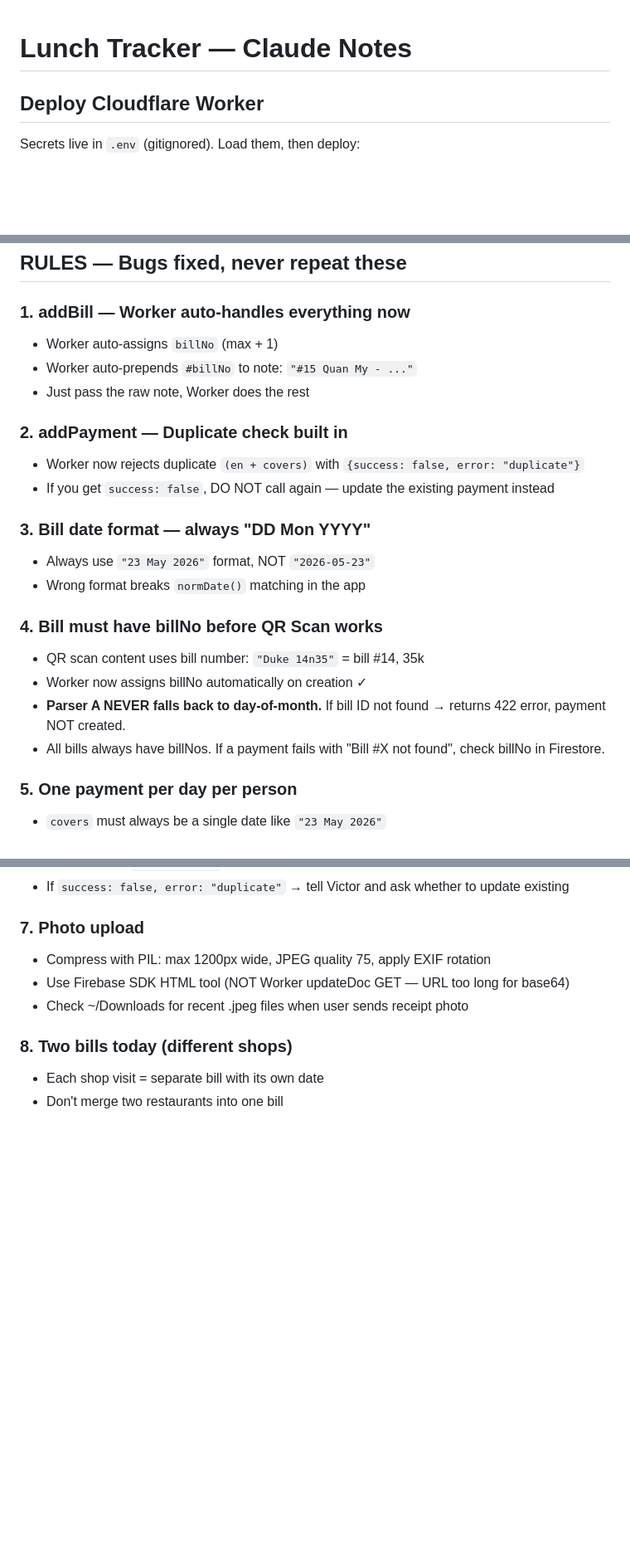
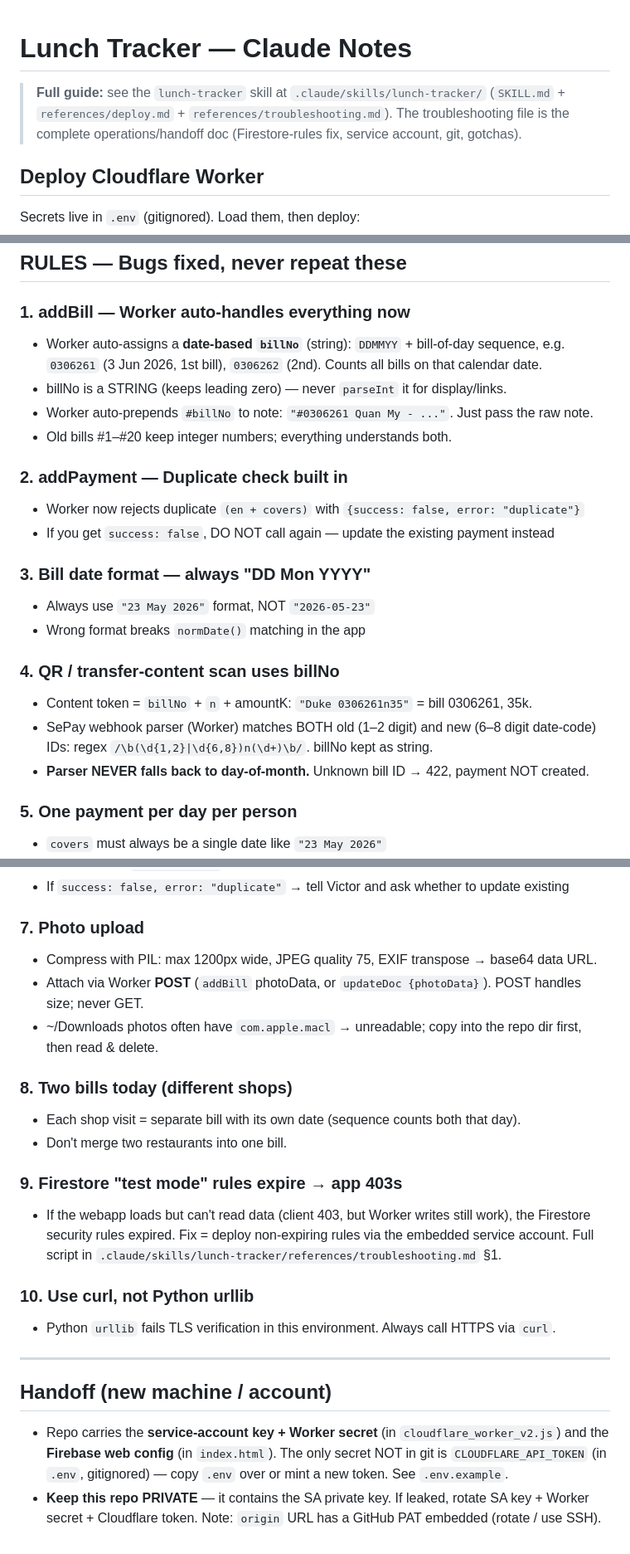
Before and after one commit to vietleworker/lunch-tracker, a Markdown page: CLAUDE.md, 3 parts joined by grey strips. Shown at 83% size. GitHub-like rendering; blank space fills up the shorter version.

Commit message:
Skill/docs: full handoff guide (Firestore-rules fix, service account, git, gotchas)
- Add references/troubleshooting.md: complete operations + new-machine handoff —
  Firestore test-mode-rules expiry diagnosis & self-service fix via the Worker's embedded
  service account; service-account scopes; curl-not-urllib TLS note; macOS macl photo note;
  git remote/PAT warning; shop IDs; data-hygiene (dup payments, billId, negative Outstanding);
  secret inventory (only CLOUDFLARE_API_TOKEN is absent from git).
- SKILL.md: add "Known gotchas" + handoff pointer.
- CLAUDE.md: update billNo rule (date-based string), QR/parser, photo via POST; add rules-expiry,
  curl, and handoff sections; link the skill.

Co-Authored-By: Claude Opus 4.8 <noreply@anthropic.com>

```diff
--- a/CLAUDE.md
+++ b/CLAUDE.md
@@ -1,4 +1,8 @@
 # Lunch Tracker — Claude Notes
+
+> **Full guide:** see the `lunch-tracker` skill at `.claude/skills/lunch-tracker/`
+> (`SKILL.md` + `references/deploy.md` + `references/troubleshooting.md`). The troubleshooting
+> file is the complete operations/handoff doc (Firestore-rules fix, service account, git, gotchas).
 
 ## Deploy Cloudflare Worker
 Secrets live in `.env` (gitignored). Load them, then deploy:
@@ -47,9 +51,11 @@ from the `UPDATE_BILL_HTML` constant at the top of the Worker). To update the sh
 ## RULES — Bugs fixed, never repeat these
 
 ### 1. addBill — Worker auto-handles everything now
-- Worker auto-assigns `billNo` (max + 1)
-- Worker auto-prepends `#billNo` to note: `"#15 Quan My - ..."`
-- Just pass the raw note, Worker does the rest
+- Worker auto-assigns a **date-based `billNo`** (string): `DDMMYY` + bill-of-day sequence,
+  e.g. `0306261` (3 Jun 2026, 1st bill), `0306262` (2nd). Counts all bills on that calendar date.
+- billNo is a STRING (keeps leading zero) — never `parseInt` it for display/links.
+- Worker auto-prepends `#billNo` to note: `"#0306261 Quan My - ..."`. Just pass the raw note.
+- Old bills #1–#20 keep integer numbers; everything understands both.
 
 ### 2. addPayment — Duplicate check built in
 - Worker now rejects duplicate `(en + covers)` with `{success: false, error: "duplicate"}`
@@ -59,11 +65,11 @@ from the `UPDATE_BILL_HTML` constant at the top of the Worker). To update the sh
 - Always use `"23 May 2026"` format, NOT `"2026-05-23"`
 - Wrong format breaks `normDate()` matching in the app
 
-### 4. Bill must have billNo before QR Scan works
-- QR scan content uses bill number: `"Duke 14n35"` = bill #14, 35k
-- Worker now assigns billNo automatically on creation ✓
-- **Parser A NEVER falls back to day-of-month.** If bill ID not found → returns 422 error, payment NOT created.
-- All bills always have billNos. If a payment fails with "Bill #X not found", check billNo in Firestore.
+### 4. QR / transfer-content scan uses billNo
+- Content token = `billNo` + `n` + amountK: `"Duke 0306261n35"` = bill 0306261, 35k.
+- SePay webhook parser (Worker) matches BOTH old (1–2 digit) and new (6–8 digit date-code) IDs:
+  regex `/\b(\d{1,2}|\d{6,8})n(\d+)\b/`. billNo kept as string.
+- **Parser NEVER falls back to day-of-month.** Unknown bill ID → 422, payment NOT created.
 
 ### 5. One payment per day per person
 - `covers` must always be a single date like `"23 May 2026"`
@@ -75,10 +81,27 @@ from the `UPDATE_BILL_HTML` constant at the top of the Worker). To update the sh
 - If `success: false, error: "duplicate"` → tell Victor and ask whether to update existing
 
 ### 7. Photo upload
-- Compress with PIL: max 1200px wide, JPEG quality 75, apply EXIF rotation
-- Use Firebase SDK HTML tool (NOT Worker updateDoc GET — URL too long for base64)
-- Check ~/Downloads for recent .jpeg files when user sends receipt photo
+- Compress with PIL: max 1200px wide, JPEG quality 75, EXIF transpose → base64 data URL.
+- Attach via Worker **POST** (`addBill` photoData, or `updateDoc {photoData}`). POST handles size; never GET.
+- ~/Downloads photos often have `com.apple.macl` → unreadable; copy into the repo dir first, then read & delete.
 
 ### 8. Two bills today (different shops)
-- Each shop visit = separate bill with its own date
-- Don't merge two restaurants into one bill
+- Each shop visit = separate bill with its own date (sequence counts both that day).
+- Don't merge two restaurants into one bill.
+
+### 9. Firestore "test mode" rules expire → app 403s
+- If the webapp loads but can't read data (client 403, but Worker writes still work), the
+  Firestore security rules expired. Fix = deploy non-expiring rules via the embedded service
+  account. Full script in `.claude/skills/lunch-tracker/references/troubleshooting.md` §1.
+
+### 10. Use curl, not Python urllib
+- Python `urllib` fails TLS verification in this environment. Always call HTTPS via `curl`.
+
+---
+
+## Handoff (new machine / account)
+- Repo carries the **service-account key + Worker secret** (in `cloudflare_worker_v2.js`) and the
+  **Firebase web config** (in `index.html`). The only secret NOT in git is `CLOUDFLARE_API_TOKEN`
+  (in `.env`, gitignored) — copy `.env` over or mint a new token. See `.env.example`.
+- **Keep this repo PRIVATE** — it contains the SA private key. If leaked, rotate SA key + Worker
+  secret + Cloudflare token. Note: `origin` URL has a GitHub PAT embedded (rotate / use SSH).
```
Also changed, not shown: 2 other files.
